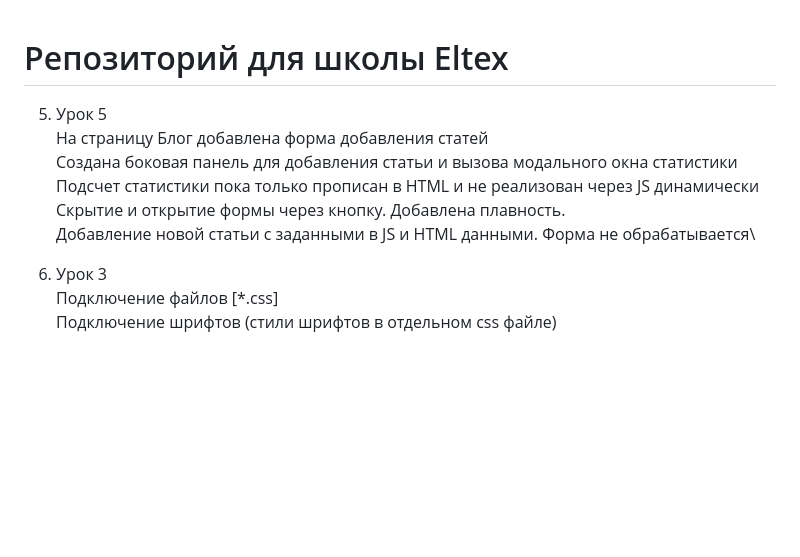
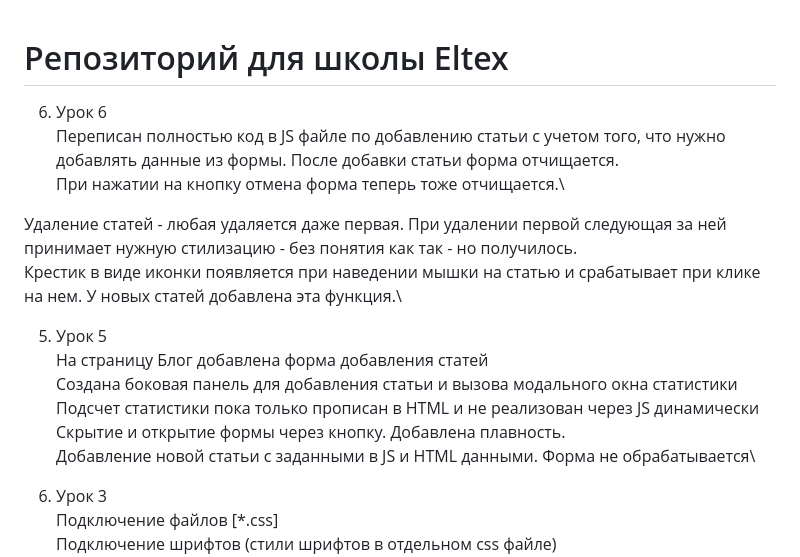
Before and after one commit to anastasiya-pavlik/eltex, a Markdown page: README.md, the part around the change. Drawn GitHub-style; blank space fills up the shorter version.

Commit message:
[lesson_6] README

```diff
--- a/README.md
+++ b/README.md
@@ -1,5 +1,12 @@
 Репозиторий для школы Eltex
 =
+
+6. Урок 6\
+  Переписан полностью код в JS файле по добавлению статьи с учетом того, что нужно добавлять данные из формы. После добавки статьи форма отчищается.\
+  При нажатии на кнопку отмена форма теперь тоже отчищается.\
+
+  Удаление статей - любая удаляется даже первая. При удалении первой следующая за ней принимает нужную стилизацию - без понятия как так - но получилось.\
+  Крестик в виде иконки появляется при наведении мышки на статью и срабатывает при клике на нем. У новых статей добавлена эта функция.\
 
 5. Урок 5\
   На страницу Блог добавлена форма добавления статей\
@@ -7,8 +14,6 @@
   Подсчет статистики пока только прописан в HTML и не реализован через JS динамически\
   Скрытие и открытие формы через кнопку. Добавлена плавность.\
   Добавление новой статьи с заданными в JS и HTML данными. Форма не обрабатывается\
-
-
 
 3. Урок 3\
   Подключение файлов [*.css]\
```
